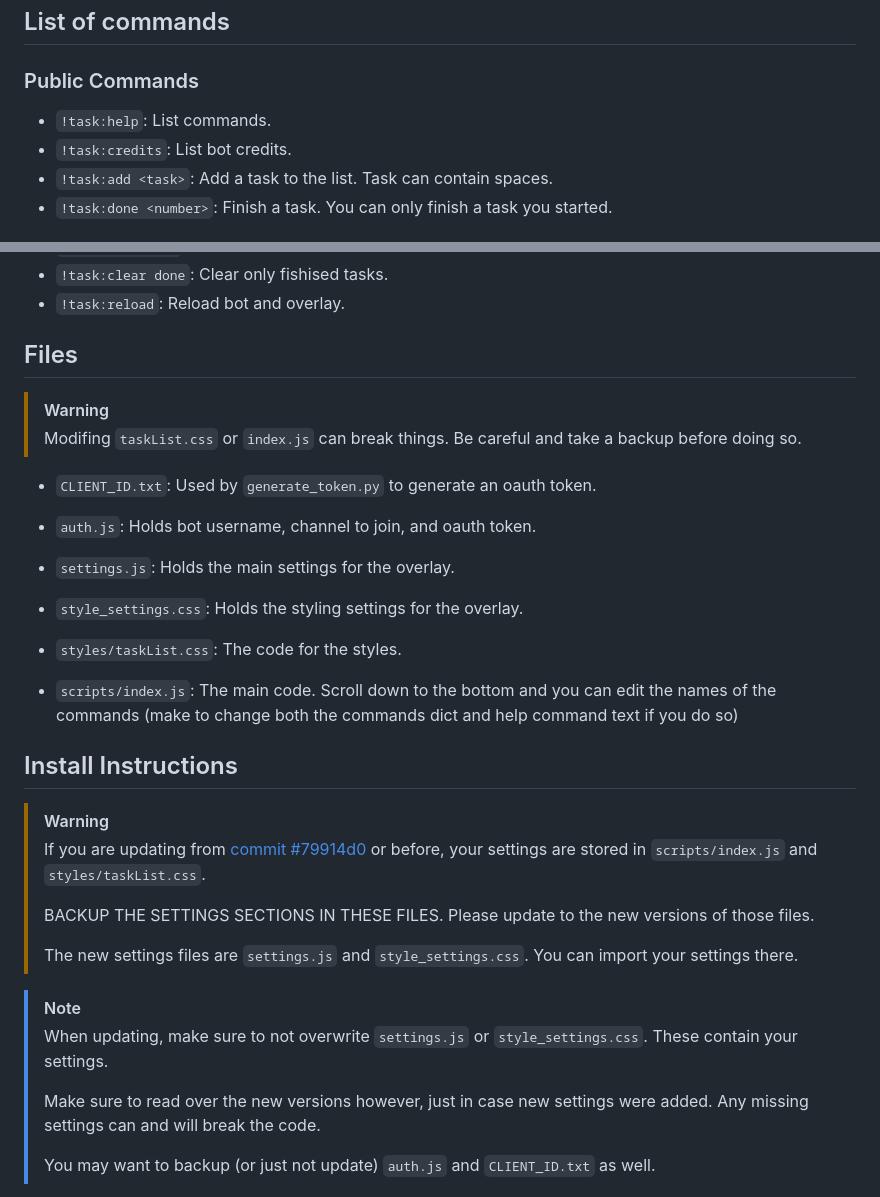
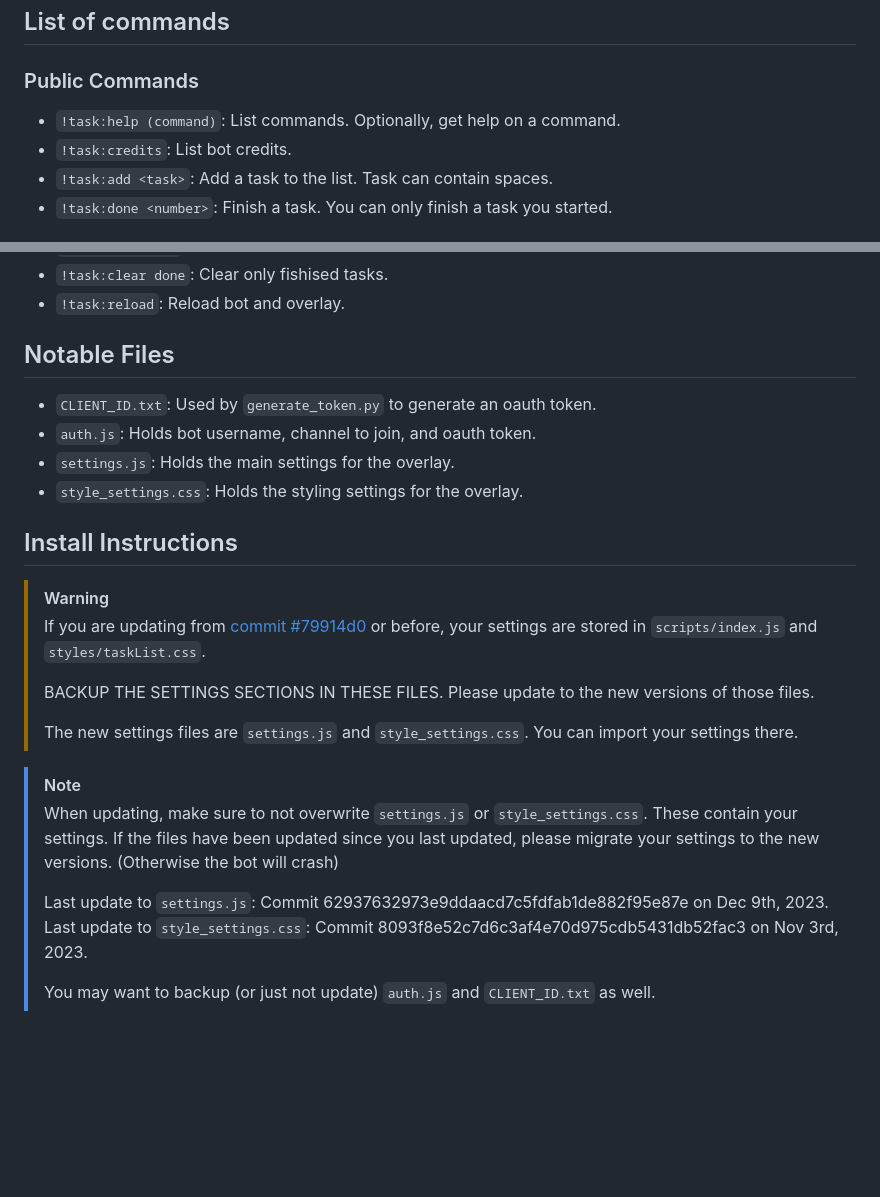
Before and after one commit to DamienPup/TwitchChat-To-Do-List, a Markdown page: README.md, 2 parts joined by grey strips. GitHub-like rendering; blank space fills up the shorter version.

Commit message:
Update README.md
- Corrected help command
- Updated list of files to be correct.
- Gave better info on updating settings.js and style_settings.css

```diff
--- a/README.md
+++ b/README.md
@@ -9,7 +9,7 @@ Inspired by [liyunze-coding/Chat-Task-Tic-Overlay](https://github.com/liyunze-co
 
 ### Public Commands
 
-- `!task:help`: List commands.
+- `!task:help (command)`: List commands. Optionally, get help on a command.
 - `!task:credits`: List bot credits.
 - `!task:add <task>`: Add a task to the list. Task can contain spaces.
 - `!task:done <number>`: Finish a task. You can only finish a task you started.
@@ -23,18 +23,12 @@ Inspired by [liyunze-coding/Chat-Task-Tic-Overlay](https://github.com/liyunze-co
 - `!task:clear done`: Clear only fishised tasks.
 - `!task:reload`: Reload bot and overlay.
 
-## Files
-
-> [!WARNING]
-> Modifing `taskList.css` or `index.js` can break things. Be careful and take a backup before doing so.
+## Notable Files
 
 - `CLIENT_ID.txt`: Used by `generate_token.py` to generate an oauth token.
 - `auth.js`: Holds bot username, channel to join, and oauth token.
 - `settings.js`: Holds the main settings for the overlay.
 - `style_settings.css`: Holds the styling settings for the overlay.
-
-- `styles/taskList.css`: The code for the styles.
-- `scripts/index.js`: The main code. Scroll down to the bottom and you can edit the names of the commands (make to change both the commands dict and help command text if you do so)
 
 ## Install Instructions
 
@@ -48,8 +42,11 @@ Inspired by [liyunze-coding/Chat-Task-Tic-Overlay](https://github.com/liyunze-co
 
 > [!NOTE]
 > When updating, make sure to not overwrite `settings.js` or `style_settings.css`. These contain your settings.
+> If the files have been updated since you last updated, please migrate your settings to the new versions.
+> (Otherwise the bot will crash)
 >
-> Make sure to read over the new versions however, just in case new settings were added. Any missing settings can and will break the code.
+> Last update to `settings.js`: Commit 62937632973e9ddaacd7c5fdfab1de882f95e87e on Dec 9th, 2023.
+> Last update to `style_settings.css`: Commit 8093f8e52c7d6c3af4e70d975cdb5431db52fac3 on Nov 3rd, 2023.
 >
 > You may want to backup (or just not update) `auth.js` and `CLIENT_ID.txt` as well.
 
```
